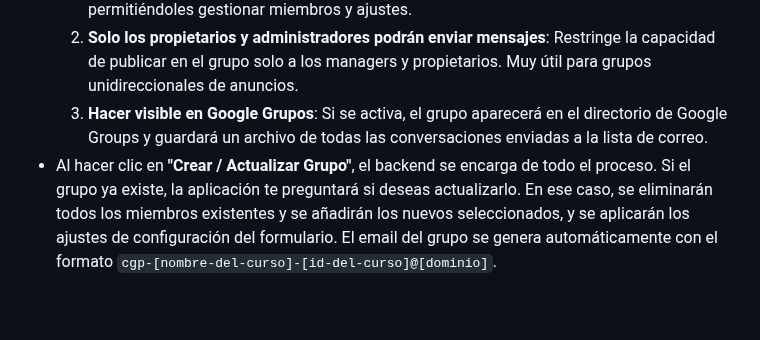
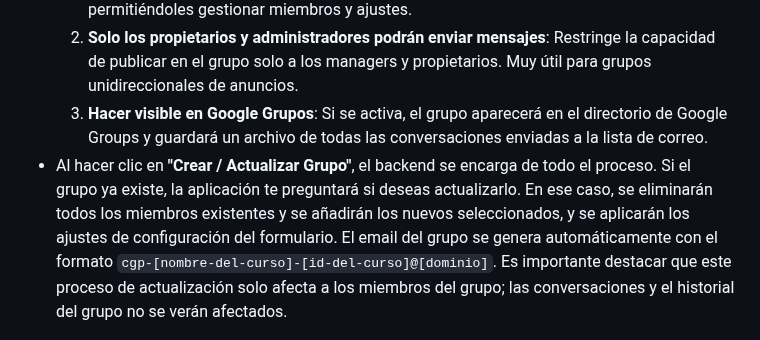
Before and after one commit to pfelipm/classroom-groups-proxy, a Markdown page: README.md, the part around the change. Rendered like a GitHub page; blank space fills up the shorter version.

```diff
--- a/README.md
+++ b/README.md
@@ -61,7 +61,7 @@ La interfaz de la aplicación guía al usuario a través de un proceso sencillo
     1.  **Hacer que el profesorado sea administrador del grupo**: Si está marcada, todo el profesorado del curso (excepto el propietario) obtendrán el rol de "Manager" en el grupo, permitiéndoles gestionar miembros y ajustes.
     2.  **Solo los propietarios y administradores podrán enviar mensajes**: Restringe la capacidad de publicar en el grupo solo a los managers y propietarios. Muy útil para grupos unidireccionales de anuncios.
     3.  **Hacer visible en Google Grupos**: Si se activa, el grupo aparecerá en el directorio de Google Groups y guardará un archivo de todas las conversaciones enviadas a la lista de correo.
-*   Al hacer clic en **"Crear / Actualizar Grupo"**, el backend se encarga de todo el proceso. Si el grupo ya existe, la aplicación te preguntará si deseas actualizarlo. En ese caso, se eliminarán todos los miembros existentes y se añadirán los nuevos seleccionados, y se aplicarán los ajustes de configuración del formulario. El email del grupo se genera automáticamente con el formato `cgp-[nombre-del-curso]-[id-del-curso]@[dominio]`.
+*   Al hacer clic en **"Crear / Actualizar Grupo"**, el backend se encarga de todo el proceso. Si el grupo ya existe, la aplicación te preguntará si deseas actualizarlo. En ese caso, se eliminarán todos los miembros existentes y se añadirán los nuevos seleccionados, y se aplicarán los ajustes de configuración del formulario. El email del grupo se genera automáticamente con el formato `cgp-[nombre-del-curso]-[id-del-curso]@[dominio]`. Es importante destacar que este proceso de actualización solo afecta a los miembros del grupo; las conversaciones y el historial del grupo no se verán afectados.
 
 ![cgp-3-es](readme-files/gcp-3-es.png)
 ![cgp-4-es](readme-files/gcp-4-es.png)
```
Also changed, not shown: README.en.md (+1 -1 lines).
